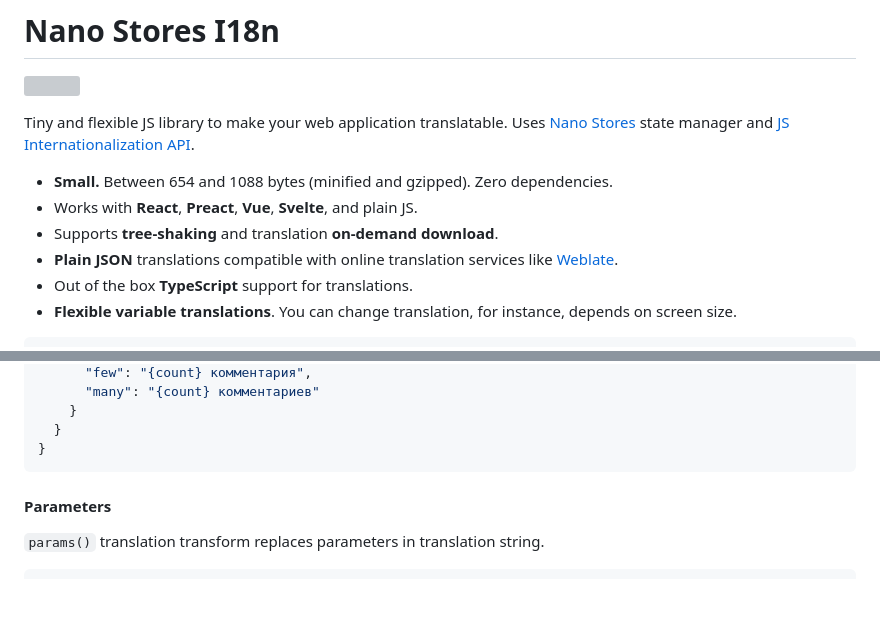
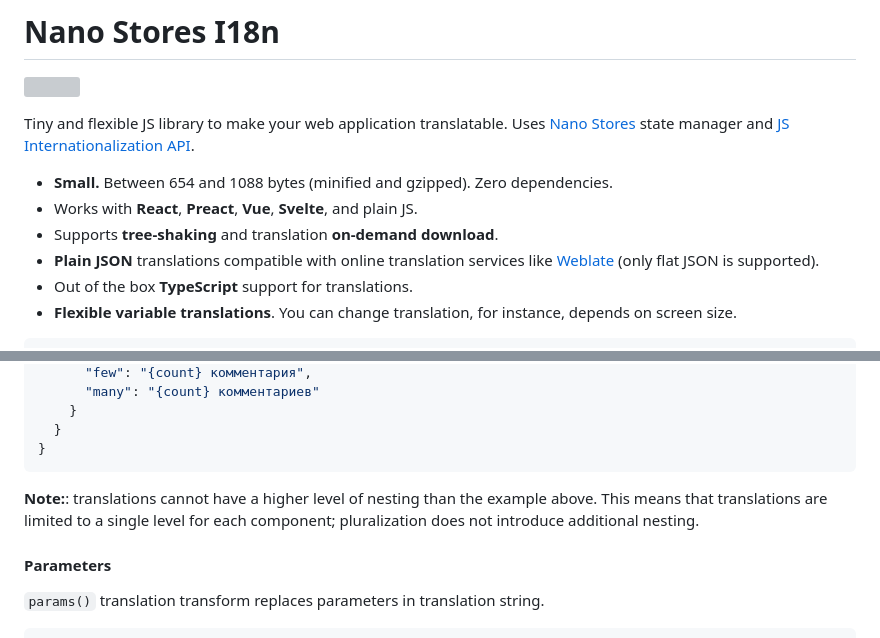
Before and after one commit to nanostores/i18n, a Markdown page: README.md, 2 parts joined by grey strips. GitHub-like rendering; blank space fills up the shorter version; grey boxes are pictures that could not be loaded.

Commit message:
add notes about flat json (#30)

````diff
--- a/README.md
+++ b/README.md
@@ -11,7 +11,8 @@ Uses [Nano Stores] state manager and [JS Internationalization API].
 * Works with **React**, **Preact**, **Vue**, **Svelte**, and plain JS.
 * Supports **tree-shaking** and translation **on-demand download**.
 * **Plain JSON** translations compatible with
-  online translation services like [Weblate].
+  online translation services like [Weblate]
+  (only flat JSON is supported).
 * Out of the box **TypeScript** support for translations.
 * **Flexible variable translations**. You can change translation,
   for instance, depends on screen size.
@@ -289,6 +290,9 @@ export const messages = i18n('post', {
 }
 ```
 
+**Note:**: translations cannot have a higher level of nesting than the example
+above. This means that translations are limited to a single level for each
+component; pluralization does not introduce additional nesting.
 
 #### Parameters
 
````
